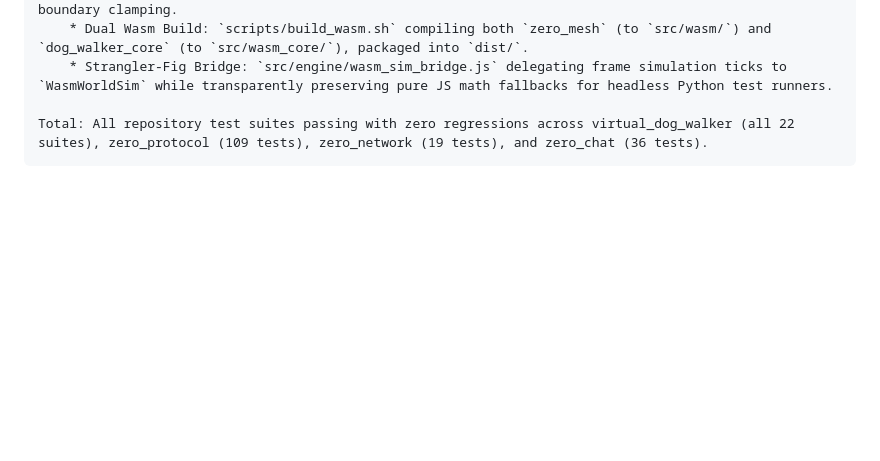
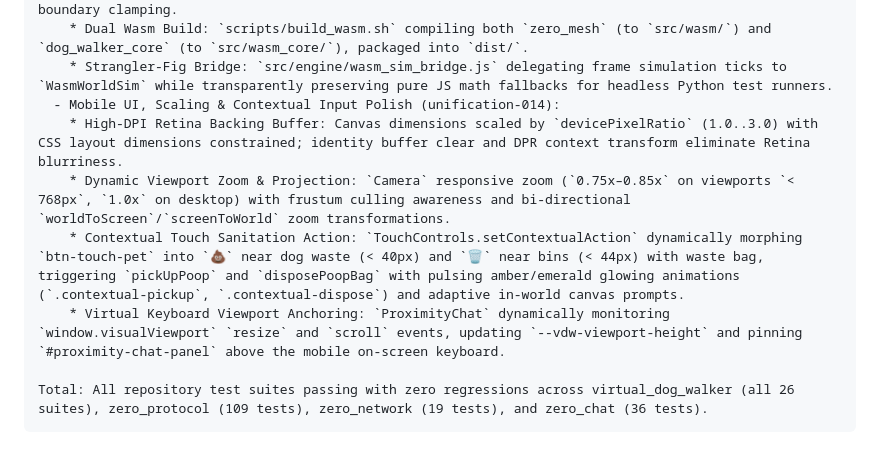
Before and after one commit to MACourtney7/zero-chat, a Markdown page: openspec/specs/overview.md, the part around the change. Drawn GitHub-style; blank space fills up the shorter version.

Commit message:
chore(spec): reconcile canonical specs and archive unification-014

````diff
--- a/openspec/specs/overview.md
+++ b/openspec/specs/overview.md
@@ -433,6 +433,11 @@ Unification & Multi-Application P2P Infrastructure (unification-001 through unif
     * Entity Simulation Delegation: `CompanionDog.update()` delegates progressive spring-damper leash cushioning (65px..105px) directly to `dog_walker_core::step_leash_constraint` before 105px hard boundary clamping.
     * Dual Wasm Build: `scripts/build_wasm.sh` compiling both `zero_mesh` (to `src/wasm/`) and `dog_walker_core` (to `src/wasm_core/`), packaged into `dist/`.
     * Strangler-Fig Bridge: `src/engine/wasm_sim_bridge.js` delegating frame simulation ticks to `WasmWorldSim` while transparently preserving pure JS math fallbacks for headless Python test runners.
+  - Mobile UI, Scaling & Contextual Input Polish (unification-014):
+    * High-DPI Retina Backing Buffer: Canvas dimensions scaled by `devicePixelRatio` (1.0..3.0) with CSS layout dimensions constrained; identity buffer clear and DPR context transform eliminate Retina blurriness.
+    * Dynamic Viewport Zoom & Projection: `Camera` responsive zoom (`0.75x–0.85x` on viewports `< 768px`, `1.0x` on desktop) with frustum culling awareness and bi-directional `worldToScreen`/`screenToWorld` zoom transformations.
+    * Contextual Touch Sanitation Action: `TouchControls.setContextualAction` dynamically morphing `btn-touch-pet` into `💩` near dog waste (< 40px) and `🗑️` near bins (< 44px) with waste bag, triggering `pickUpPoop` and `disposePoopBag` with pulsing amber/emerald glowing animations (`.contextual-pickup`, `.contextual-dispose`) and adaptive in-world canvas prompts.
+    * Virtual Keyboard Viewport Anchoring: `ProximityChat` dynamically monitoring `window.visualViewport` `resize` and `scroll` events, updating `--vdw-viewport-height` and pinning `#proximity-chat-panel` above the mobile on-screen keyboard.
 
-Total: All repository test suites passing with zero regressions across virtual_dog_walker (all 22 suites), zero_protocol (109 tests), zero_network (19 tests), and zero_chat (36 tests).
+Total: All repository test suites passing with zero regressions across virtual_dog_walker (all 26 suites), zero_protocol (109 tests), zero_network (19 tests), and zero_chat (36 tests).
 ```
````
Also changed, not shown: 2 other files.
